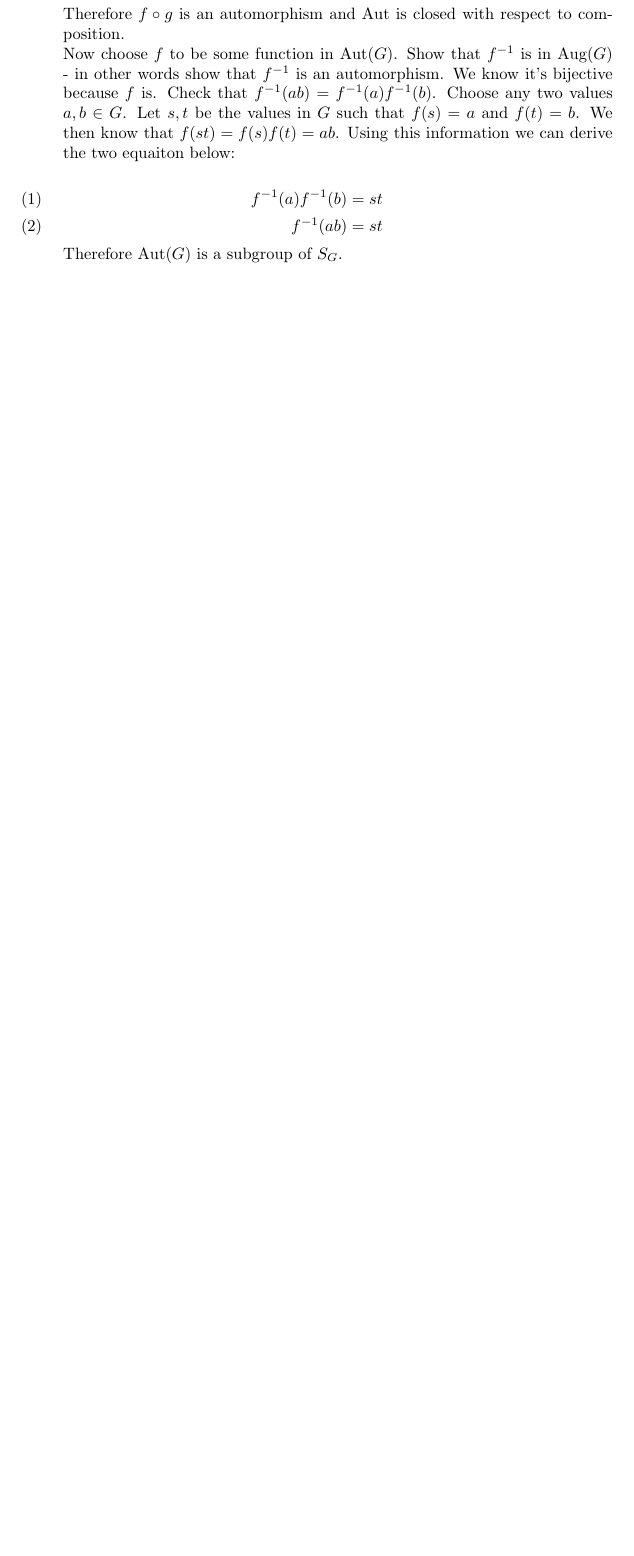
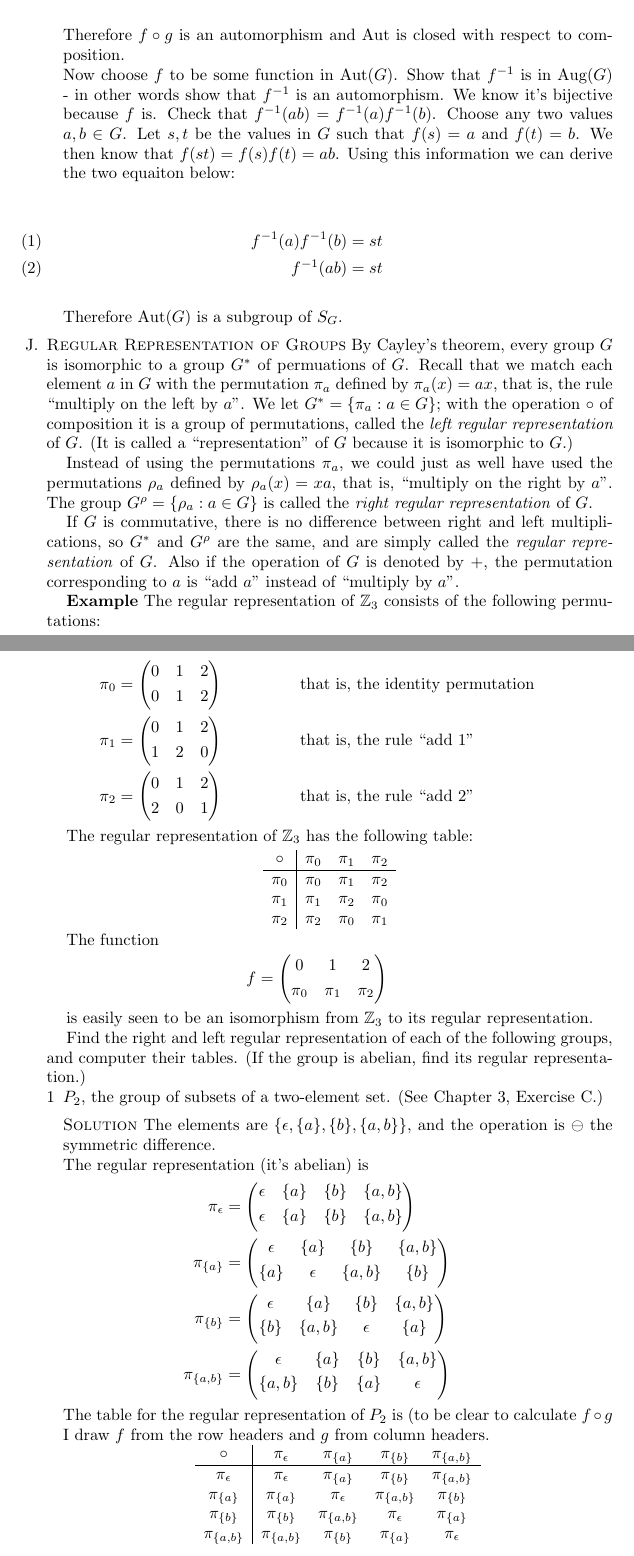
Before and after one commit to michaelgwelch/algebra, a LaTeX paper (chap9.tex): part of page 15 of 15 before the commit and two parts of pages 15 and 16 of 16 after it, the two joined at a grey line, cut so that both start at the same text, the shorter picture padded with empty space. Compiled offline with pdfLaTeX.

Commit message:
Finish thru J1

```diff
--- a/chap9.tex
+++ b/chap9.tex
@@ -1122,7 +1122,121 @@ of A Book of Abstract Algebra.
 
       Therefore Aut($G$) is a subgroup of $S_G$.
 
+   \end{enumerate}
 
+   \blank
+   \item \textsc{Regular Representation of Groups}
+   By Cayley's theorem, every group $G$ is isomorphic to a group $G^*$ of
+   permuations of $G$. Recall that we match each element $a$ in $G$ with
+   the permutation $\pi_a$ defined by $\pi_a(x)=ax$, that is, the rule
+   ``multiply on the left by $a$''. We let $G^* = \{\pi_a : a \in G\}$;
+   with the operation $\circ$ of composition it is a group of permutations,
+   called the \emph{left regular representation} of $G$. (It is called a
+   ``representation'' of $G$ because it is isomorphic to $G$.)
+
+   Instead of using the permutations $\pi_a$, we could just as well have used
+   the permutations $\rho_a$ defined by $\rho_a(x)=xa$, that is,
+   ``multiply on the right by $a$''. The group $G^\rho = \{ \rho_a :
+   a \in G\}$ is called the \emph{right regular representation} of $G$.
+
+   If $G$ is commutative, there is no difference between right and left
+   multiplications, so $G^*$ and $G^\rho$ are the same, and are simply
+   called the \emph{regular representation} of $G$. Also if the operation of
+   $G$ is denoted by $+$, the permutation corresponding to $a$ is
+   ``add $a$'' instead of ``multiply by $a$''.
+
+   \textbf{Example} The regular representation of $\Integers_3$ consists
+   of the following permutations:
+
+   \begin{align*}
+      \pi_0 &=
+         \begin{pmatrix}
+            0 & 1 & 2 \\
+            0 & 1 & 2
+         \end{pmatrix} && \text{that is, the identity permutation}\\
+      \pi_1 &=
+         \begin{pmatrix}
+            0 & 1 & 2 \\
+            1 & 2 & 0
+         \end{pmatrix} && \text{that is, the rule ``add 1''} \\
+      \pi_2 &=
+         \begin{pmatrix}
+            0 & 1 & 2 \\
+            2 & 0 & 1
+         \end{pmatrix} && \text{that is, the rule ``add 2''}
+   \end{align*}
+
+   The regular representation of $\Integers_3$ has the following table:
+
+   \begin{center}
+   \begin{tabular}{c|ccc}
+      $\circ$ & $\pi_0$ & $\pi_1$ & $\pi_2$ \\ \hline
+      $\pi_0$ & $\pi_0$ & $\pi_1$ & $\pi_2$ \\
+      $\pi_1$ & $\pi_1$ & $\pi_2$ & $\pi_0$ \\
+      $\pi_2$ & $\pi_2$ & $\pi_0$ & $\pi_1$
+   \end{tabular}
+   \end{center}
+
+   The function
+   \begin{align*}
+      f &=
+         \begin{pmatrix}
+            0     &  1    &  2  \\
+            \pi_0 & \pi_1 & \pi_2
+         \end{pmatrix}
+   \end{align*}
+
+   is easily seen to be an isomorphism from $\Integers_3$ to its regular
+   representation.
+
+   Find the right and left regular representation of each of the following
+   groups, and computer their tables. (If the group is abelian, find its
+   regular representation.)
+
+   \begin{enumerate}[1]
+      \item $P_2$, the group of subsets of a two-element set. (See
+      Chapter 3, Exercise C.)
+
+      \blank \noindent \solution The elements are $\{\epsilon, \{a\}, \{b\},
+      \{a,b\}\}$,
+      and the operation is $\ominus$ the symmetric difference.
+
+      The regular representation (it's abelian) is
+      \begin{align*}
+         \pi_\eps &=
+            \begin{pmatrix}
+               \eps  &  \{a\}  & \{b\}  &  \{a,b\} \\
+               \eps  &  \{a\}  & \{b\}  &  \{a,b\} \\
+            \end{pmatrix} \\
+         \pi_{\{a\}} &=
+            \begin{pmatrix}
+               \eps  &  \{a\}  & \{b\}  &  \{a,b\} \\
+               \{a\} &  \eps   & \{a,b\}  &  \{b\} \\
+            \end{pmatrix} \\
+         \pi_{\{b\}} &=
+            \begin{pmatrix}
+               \eps  &  \{a\}  & \{b\}  &  \{a,b\} \\
+               \{b\} &  \{a,b\}& \eps   &  \{a\} \\
+            \end{pmatrix} \\
+         \pi_{\{a,b\}} &=
+            \begin{pmatrix}
+               \eps  &  \{a\}  & \{b\}  &  \{a,b\} \\
+             \{a,b\} &  \{b\}  & \{a\}  &  \eps \\
+            \end{pmatrix}
+      \end{align*}
+
+      The table for the regular representation of $P_2$ is (to be clear
+      to calculate $f \circ g$ I draw $f$ from the row headers and $g$
+      from column headers.
+      \begin{center}
+      \begin{tabular}{c|cccc}
+      $\circ$ & $\pi_\eps$ & $\pi_{\{a\}}$ & $\pi_{\{b\}}$ & $\pi_{\{a,b\}}$ \\ \hline
+  $\pi_\eps$  & $\pi_\eps$ & $\pi_{\{a\}}$ & $\pi_{\{b\}}$ & $\pi_{\{a,b\}}$ \\
+  $\pi_{\{a\}}$ & $\pi_{\{a\}}$ & $\pi_\eps$ & $\pi_{\{a,b\}}$ & $\pi_{\{b\}}$ \\
+  $\pi_{\{b\}}$ & $\pi_{\{b\}}$ & $\pi_{\{a,b\}}$ & $\pi_\eps$ & $\pi_{\{a\}}$ \\
+  $\pi_{\{a,b\}}$ & $\pi_{\{a,b\}}$ & $\pi_{\{b\}}$ & $\pi_{\{a\}}$ & $\pi_\eps$ \\
+      \end{tabular}
+      \end{center}
    \end{enumerate}
 
 \end{enumerate}
```
